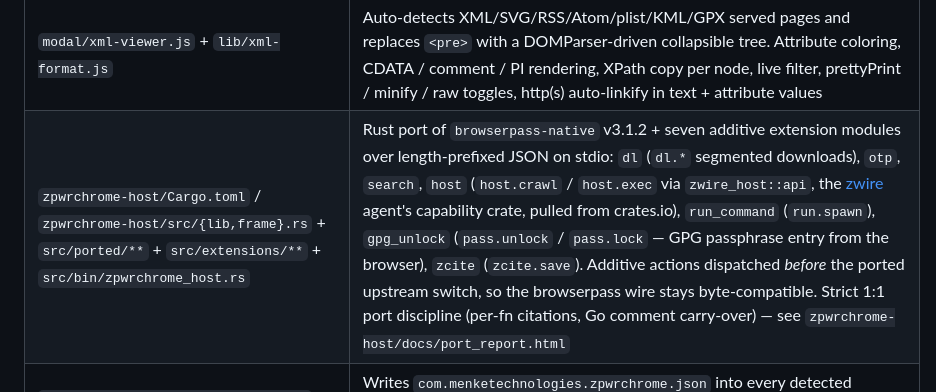
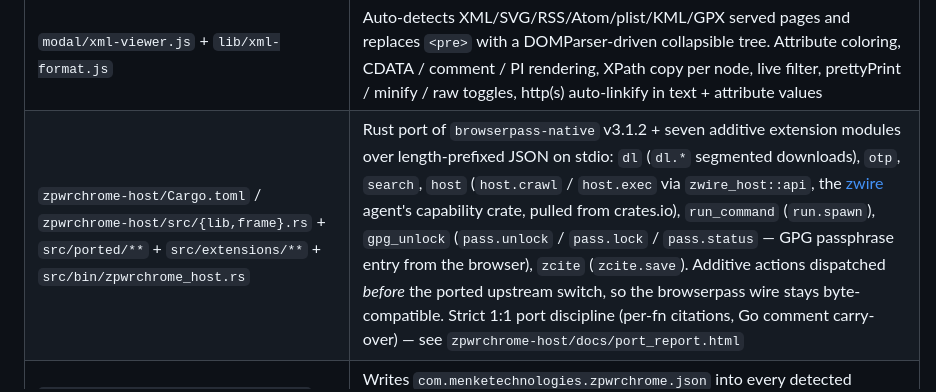
Before and after one commit to MenkeTechnologies/zpwrchrome, a Markdown page: README.md, the part around one of its changes. GitHub-like rendering.

Commit message:
docs: regenerate README from gen.mjs (neutral pass-path example, gpg_unlock lists pass.status)

```diff
--- a/README.md
+++ b/README.md
@@ -410,7 +410,7 @@ Each row names a capability and what it replaces / supersedes in the typical bro
 | `scripts-manager/find-all.{html,css,js}` + `lib/find-snippet.js` | Find-in-all-tabs — fzf-fuzzy search across every open tab's `innerText` (parallel scrape capped at 200 KB / tab). Enter activates the chosen tab and scrolls to the match via `window.find()` |
 | `modal/json-viewer.js` + `lib/json-format.js` | Auto-detects JSON-served pages and replaces `<pre>` with a collapsible tree (RFC 6901 pointer copy, prettyPrint / minify toggles, clipboard with `execCommand` fallback for non-secure contexts) |
 | `modal/xml-viewer.js` + `lib/xml-format.js` | Auto-detects XML/SVG/RSS/Atom/plist/KML/GPX served pages and replaces `<pre>` with a DOMParser-driven collapsible tree. Attribute coloring, CDATA / comment / PI rendering, XPath copy per node, live filter, prettyPrint / minify / raw toggles, http(s) auto-linkify in text + attribute values |
-| `zpwrchrome-host/Cargo.toml` / `zpwrchrome-host/src/{lib,frame}.rs` + `src/ported/**` + `src/extensions/**` + `src/bin/zpwrchrome_host.rs` | Rust port of `browserpass-native` v3.1.2 + seven additive extension modules over length-prefixed JSON on stdio: `dl` (`dl.*` segmented downloads), `otp`, `search`, `host` (`host.crawl` / `host.exec` via `zwire_host::api`, the [zwire](https://github.com/MenkeTechnologies/zwire-host) agent's capability crate, pulled from crates.io), `run_command` (`run.spawn`), `gpg_unlock` (`pass.unlock` / `pass.lock` — GPG passphrase entry from the browser), `zcite` (`zcite.save`). Additive actions dispatched *before* the ported upstream switch, so the browserpass wire stays byte-compatible. Strict 1:1 port discipline (per-fn citations, Go comment carry-over) — see `zpwrchrome-host/docs/port_report.html` |
+| `zpwrchrome-host/Cargo.toml` / `zpwrchrome-host/src/{lib,frame}.rs` + `src/ported/**` + `src/extensions/**` + `src/bin/zpwrchrome_host.rs` | Rust port of `browserpass-native` v3.1.2 + seven additive extension modules over length-prefixed JSON on stdio: `dl` (`dl.*` segmented downloads), `otp`, `search`, `host` (`host.crawl` / `host.exec` via `zwire_host::api`, the [zwire](https://github.com/MenkeTechnologies/zwire-host) agent's capability crate, pulled from crates.io), `run_command` (`run.spawn`), `gpg_unlock` (`pass.unlock` / `pass.lock` / `pass.status` — GPG passphrase entry from the browser), `zcite` (`zcite.save`). Additive actions dispatched *before* the ported upstream switch, so the browserpass wire stays byte-compatible. Strict 1:1 port discipline (per-fn citations, Go comment carry-over) — see `zpwrchrome-host/docs/port_report.html` |
 | `zpwrchrome-host --install <ext-id>` (CLI flag on the binary, not a separate script) | Writes `com.menketechnologies.zpwrchrome.json` into every detected Chromium-family browser config dir on macOS / Linux. `allowed_origins` is set to `chrome-extension://<ext-id>/` so the browser will only spawn the host for this extension |
 | `lib/zpc-palette.js` + `lib/palette-cmds.js` + `lib/cmd-defaults.js` + `lib/zgui/{util,fzf,command-palette}.js` | zwire command palette (⌘K) on every dashboard page — the SAME palette as the HUD (`hud-internal/zpalette.js`) and the New Tab (`newtab/palette.js`), sharing one item source (`palette-cmds.js`, vendored identically into all three) so the surfaces can't drift: zpwrchrome's own tool pages, chrome:// destinations + settings, keyword web-search, shared custom commands (host/shell/stryke bridged to hud-internal), inline compute, history + open-tab rows. Opened only by hud-internal's ⌘K router (chrome.commands → cross-ext relay → this extension's SW → the focused page); no local ⌘K, so standalone (outside zwire) it stays inert. The HUD + New Tab palettes list zpwrchrome's pages too, gated on a `zwirePing` so they drop when zpwrchrome is disabled |
 | `scripts-manager/host.{html,css,js}` | Host console — interactive REPL to the `zpwrchrome-host` native binary over one-shot `chrome.runtime.sendNativeMessage`. Grouped catalog of the full `{action:…}` surface (browserpass `configure` / `list` / `tree` / `fetch` / `save` / `delete` / `echo` + `otp` / `search` / `pass.lock` / `pass.status` / `host.crawl` / `host.exec` / `run.spawn` / `zcite.save` / `dl.*` — `pass.unlock` is deliberately absent, since every request typed here lands in the exportable transcript and that one carries a passphrase); click-to-load JSON templates, editable editor (⌘/Ctrl-Enter to send), collapsible JSON-tree responses, transcript filter + Export. STATUS pane echo-probes the host for protocol version + round-trip latency; COMMAND LOG tails the service-worker diag ring (`diag.read`) so every native round-trip from any surface is visible. Adapted from the zwire HUD host console (`hud-internal/pages/host.js`) to this extension's browserpass-model host |
```
Also changed, not shown: other parts of README.md (+1 -1 lines).
